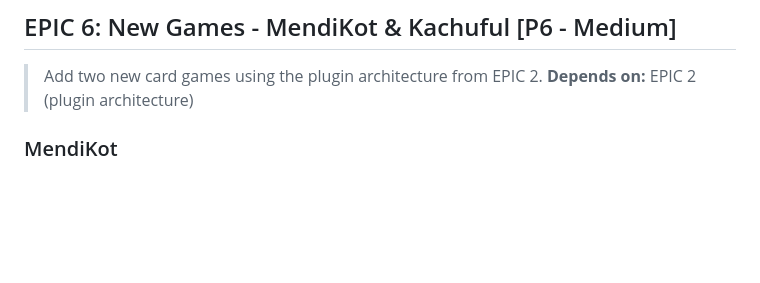
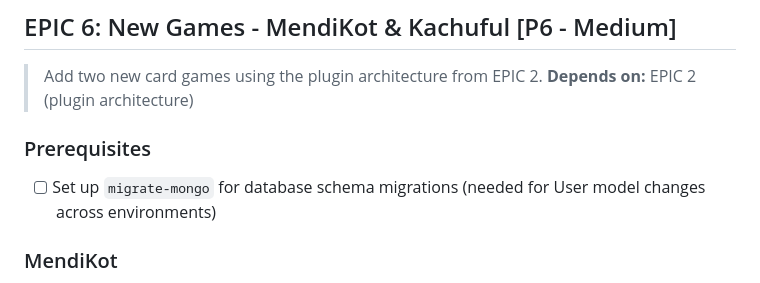
Before and after one commit to LearnersGroup/52-Patta, a Markdown page: TASKS.md, the part around the change. Drawn GitHub-style; blank space fills up the shorter version.

Commit message:
docs: add migrate-mongo prerequisite to EPIC 6
Database migrations needed before adding new games that modify
the User model across DEV/STG/PROD environments.

Co-Authored-By: Claude Opus 4.6 <noreply@anthropic.com>

```diff
--- a/TASKS.md
+++ b/TASKS.md
@@ -99,6 +99,9 @@
 
 > Add two new card games using the plugin architecture from EPIC 2.
 > **Depends on:** EPIC 2 (plugin architecture)
+
+### Prerequisites
+- [ ] Set up `migrate-mongo` for database schema migrations (needed for User model changes across environments)
 
 ### MendiKot
 - [ ] Research and document MendiKot rules and game flow
```
